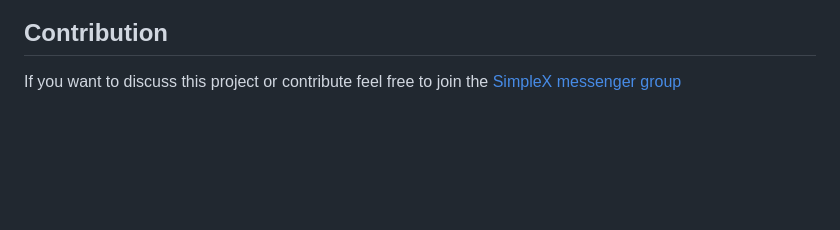
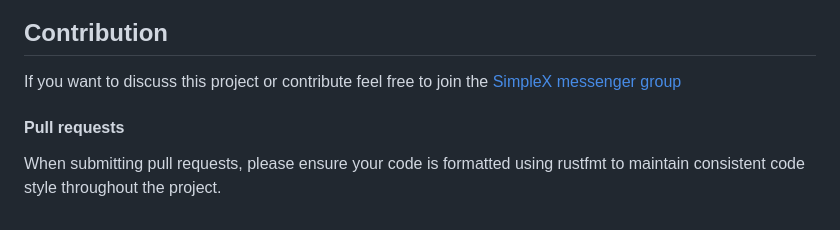
Before and after one commit to f321x/cashu-escrow-kit, a Markdown page: README.md, the part around the change. Rendered like a GitHub page; blank space fills up the shorter version.

Commit message:
add readme hint on code formatting

```diff
--- a/README.md
+++ b/README.md
@@ -40,3 +40,6 @@ Special thanks to the following projects, without them this project wouldn't be
 
 ## Contribution
 If you want to discuss this project or contribute feel free to join the [SimpleX messenger group](https://simplex.chat/contact#/?v=2-5&smp=smp%3A%2F%2F6iIcWT_dF2zN_w5xzZEY7HI2Prbh3ldP07YTyDexPjE%3D%40smp10.simplex.im%2FXp-lzznxmQTAKO3yJQtx_Bu9j2ZxDmRS%23%2F%3Fv%3D1-2%26dh%3DMCowBQYDK2VuAyEATACuD83g5rq9Eooa7-tv0q1vff8HUs8ucJ0OgSJ36zQ%253D%26srv%3Drb2pbttocvnbrngnwziclp2f4ckjq65kebafws6g4hy22cdaiv5dwjqd.onion&data=%7B%22type%22%3A%22group%22%2C%22groupLinkId%22%3A%22Oe7Ff4nsqtAjx4sVV8rcDA%3D%3D%22%7D)
+
+#### Pull requests
+When submitting pull requests, please ensure your code is formatted using rustfmt to maintain consistent code style throughout the project.
```
